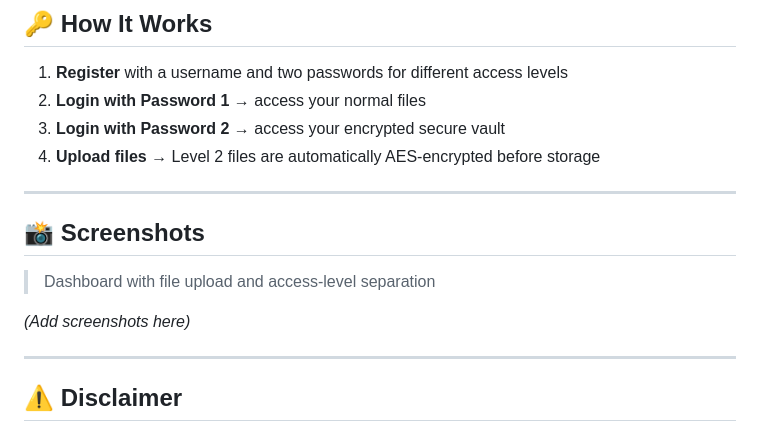
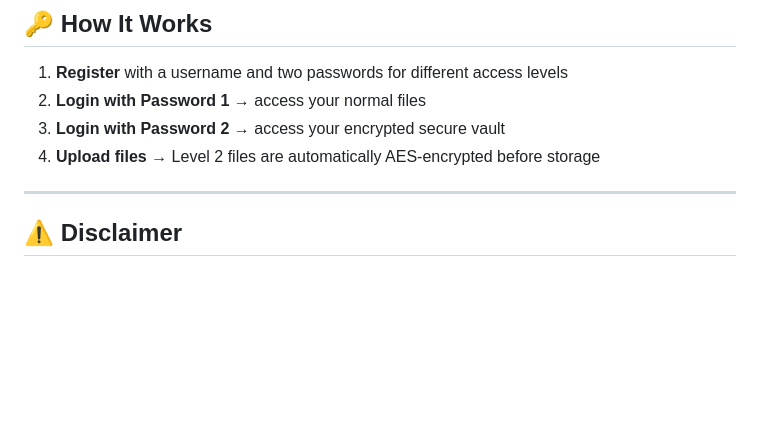
Before and after one commit to Melearner777/securevault, a Markdown page: README.md, the part around the change. GitHub-like rendering; blank space fills up the shorter version.

Commit message:
Remove screenshots section from README
Removed the screenshots section from the README.

```diff
--- a/README.md
+++ b/README.md
@@ -100,13 +100,7 @@ src/main/java/com/jishan/securevault/
 
 ---
 
-## 📸 Screenshots
 
-> Dashboard with file upload and access-level separation
-
-*(Add screenshots here)*
-
----
 
 ## ⚠️ Disclaimer
 
```
